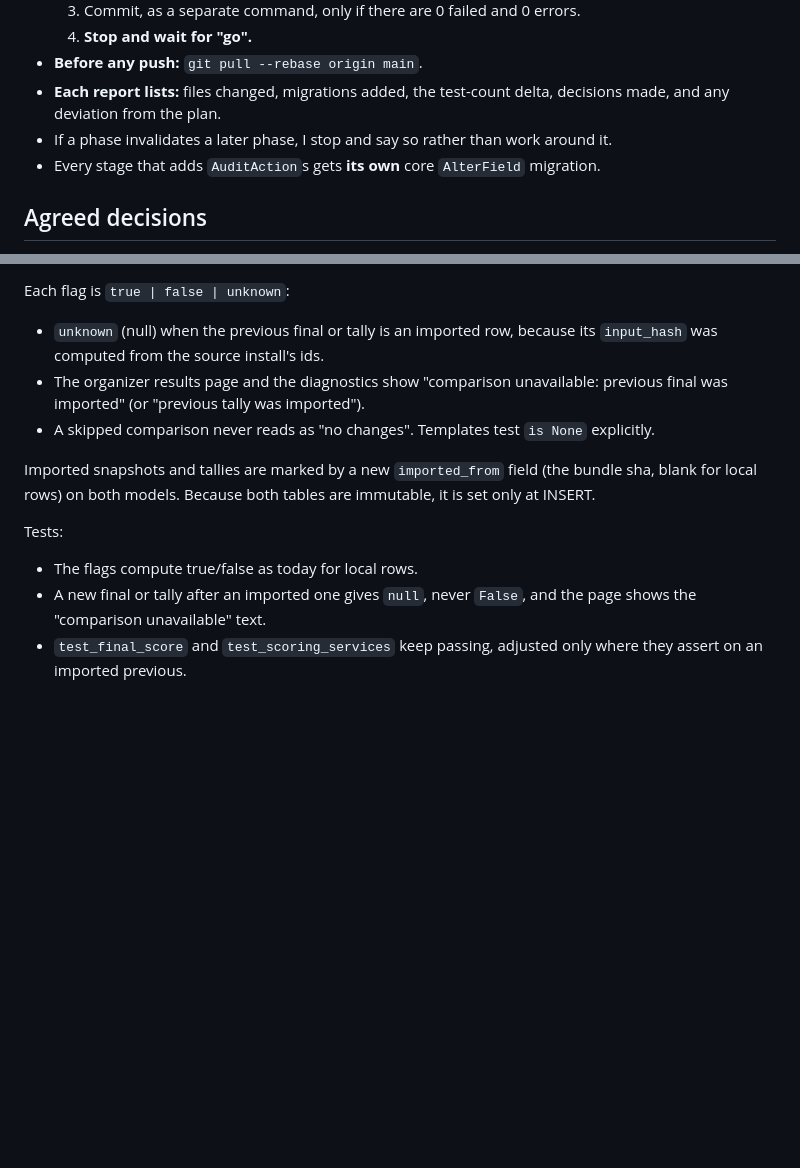
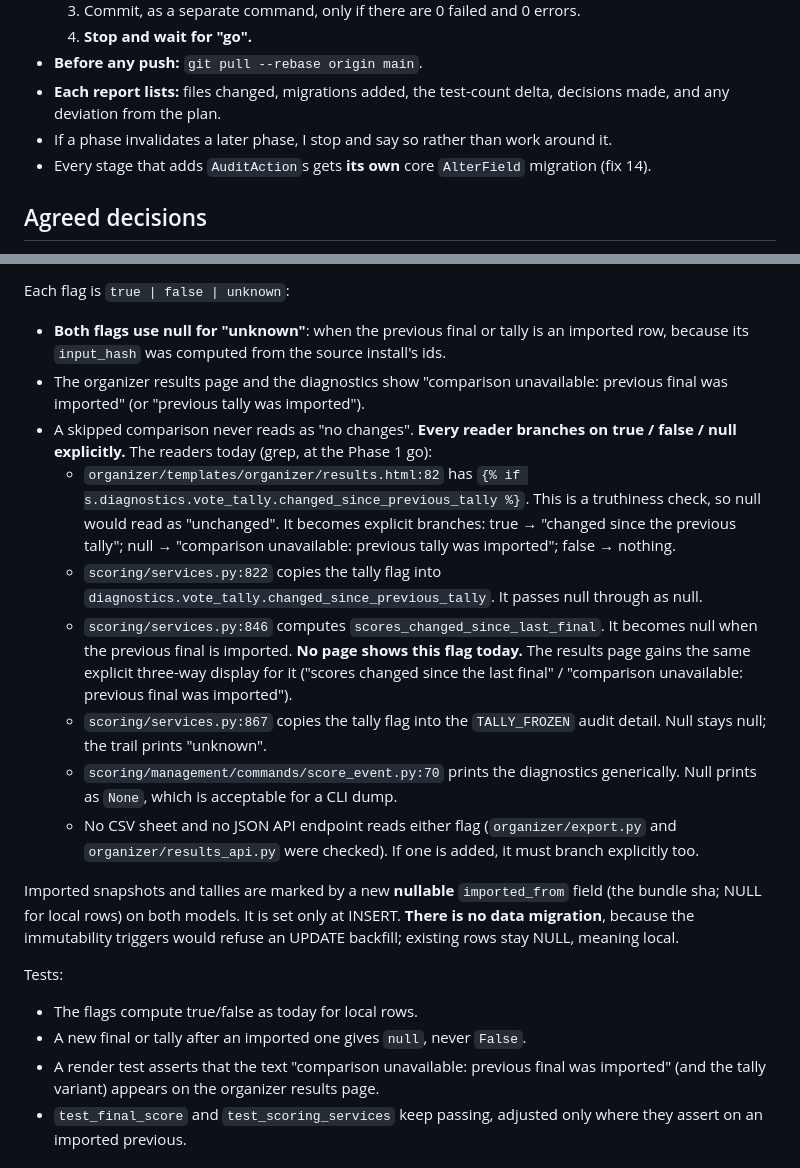
Before and after one commit to Hanuman-S/DogFood-Hackathon, a Markdown page: docs/stages-plan.md, 2 parts joined by grey strips. Drawn GitHub-style; blank space fills up the shorter version.

```diff
--- a/docs/stages-plan.md
+++ b/docs/stages-plan.md
@@ -20,7 +20,7 @@ The claim stays `["T1","T2"]`. C4 is not started.
 - **Before any push:** `git pull --rebase origin main`.
 - **Each report lists:** files changed, migrations added, the test-count delta, decisions made, and any deviation from the plan.
 - If a phase invalidates a later phase, I stop and say so rather than work around it.
-- Every stage that adds `AuditAction`s gets **its own** core `AlterField` migration.
+- Every stage that adds `AuditAction`s gets **its own** core `AlterField` migration (fix 14).
 
 ## Agreed decisions
 1. **"Public" means exactly what `/projects` shows an anonymous visitor.** That is the viewer-independent `projects.gallery.visible_projects()`, including whatever it does with duplicates. Comments and the embed both use only this set, and no new flags are added. Tests check that:
@@ -195,15 +196,22 @@ Tests: one for each kind (a plain id remaps; a composite remaps both halves; an
 - `VoteTallySnapshot.changed_since_previous` (`voting/services.py:619`). It becomes `BooleanField(null=True)`, altered in a voting migration of its own.
 
 Each flag is `true | false | unknown`:
-- `unknown` (null) when the previous final or tally is an imported row, because its `input_hash` was computed from the source install's ids.
+- **Both flags use null for "unknown"**: when the previous final or tally is an imported row, because its `input_hash` was computed from the source install's ids.
 - The organizer results page and the diagnostics show "comparison unavailable: previous final was imported" (or "previous tally was imported").
-- A skipped comparison never reads as "no changes". Templates test `is None` explicitly.
+- A skipped comparison never reads as "no changes". **Every reader branches on true / false / null explicitly.** The readers today (grep, at the Phase 1 go):
+  - `organizer/templates/organizer/results.html:82` has `{% if s.diagnostics.vote_tally.changed_since_previous_tally %}`. This is a truthiness check, so null would read as "unchanged". It becomes explicit branches: true → "changed since the previous tally"; null → "comparison unavailable: previous tally was imported"; false → nothing.
+  - `scoring/services.py:822` copies the tally flag into `diagnostics.vote_tally.changed_since_previous_tally`. It passes null through as null.
+  - `scoring/services.py:846` computes `scores_changed_since_last_final`. It becomes null when the previous final is imported. **No page shows this flag today.** The results page gains the same explicit three-way display for it ("scores changed since the last final" / "comparison unavailable: previous final was imported").
+  - `scoring/services.py:867` copies the tally flag into the `TALLY_FROZEN` audit detail. Null stays null; the trail prints "unknown".
+  - `scoring/management/commands/score_event.py:70` prints the diagnostics generically. Null prints as `None`, which is acceptable for a CLI dump.
+  - No CSV sheet and no JSON API endpoint reads either flag (`organizer/export.py` and `organizer/results_api.py` were checked). If one is added, it must branch explicitly too.
 
-Imported snapshots and tallies are marked by a new `imported_from` field (the bundle sha, blank for local rows) on both models. Because both tables are immutable, it is set only at INSERT.
+Imported snapshots and tallies are marked by a new **nullable** `imported_from` field (the bundle sha; NULL for local rows) on both models. It is set only at INSERT. **There is no data migration**, because the immutability triggers would refuse an UPDATE backfill; existing rows stay NULL, meaning local.
 
 Tests:
 - The flags compute true/false as today for local rows.
-- A new final or tally after an imported one gives `null`, never `False`, and the page shows the "comparison unavailable" text.
+- A new final or tally after an imported one gives `null`, never `False`.
+- A render test asserts that the text "comparison unavailable: previous final was imported" (and the tally variant) appears on the organizer results page.
 - `test_final_score` and `test_scoring_services` keep passing, adjusted only where they assert on an imported previous.
 
 ## Phase 5 (C1b): import validation only (no write path)
```
Also changed, not shown: other parts of docs/stages-plan.md (+28 -9 lines), README.md (+2 -2 lines).
